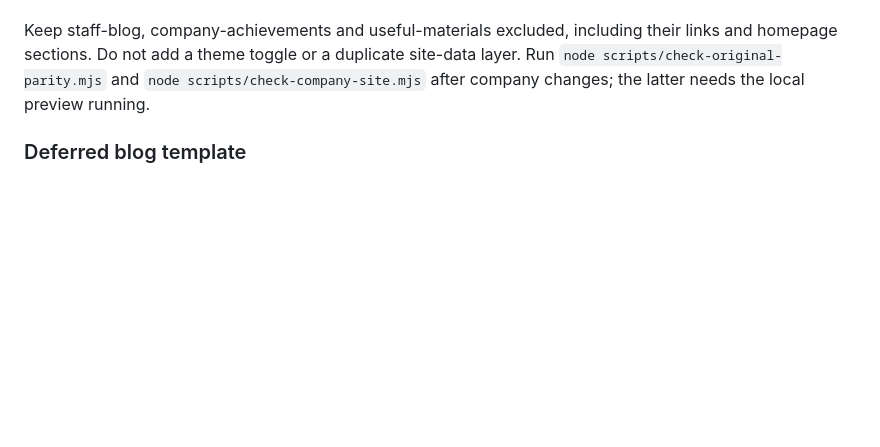
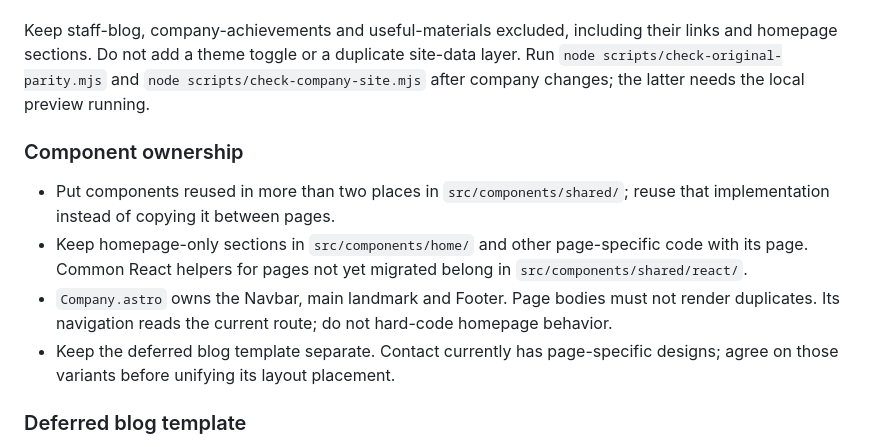
Before and after one commit to line-ec-lea/influ-hp-v3, a Markdown page: AGENTS.md, the part around the change. GitHub-like rendering; blank space fills up the shorter version.

```diff
--- a/AGENTS.md
+++ b/AGENTS.md
@@ -86,6 +86,13 @@ The company pages are a faithful port of `/Users/blaze/react/INFLU` at `fb66476`
 
 Keep staff-blog, company-achievements and useful-materials excluded, including their links and homepage sections. Do not add a theme toggle or a duplicate site-data layer. Run `node scripts/check-original-parity.mjs` and `node scripts/check-company-site.mjs` after company changes; the latter needs the local preview running.
 
+### Component ownership
+
+- Put components reused in more than two places in `src/components/shared/`; reuse that implementation instead of copying it between pages.
+- Keep homepage-only sections in `src/components/home/` and other page-specific code with its page. Common React helpers for pages not yet migrated belong in `src/components/shared/react/`.
+- `Company.astro` owns the Navbar, main landmark and Footer. Page bodies must not render duplicates. Its navigation reads the current route; do not hard-code homepage behavior.
+- Keep the deferred blog template separate. Contact currently has page-specific designs; agree on those variants before unifying its layout placement.
+
 ### Deferred blog template
 
 The rules below apply to the original blog template using `Base.astro`, not the company pages. Keep blog work deferred unless explicitly requested.
```
Also changed, not shown: README.md (+9 -8 lines).
